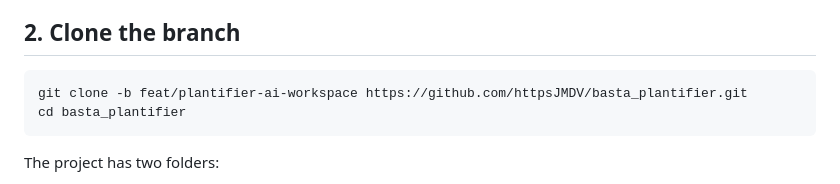
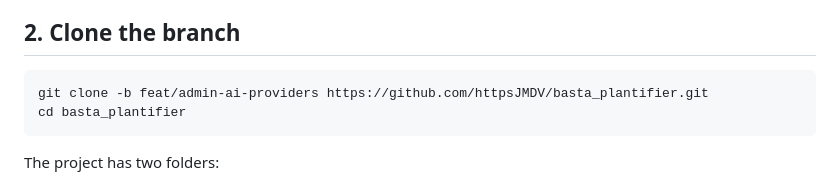
Before and after one commit to httpsJMDV/basta_plantifier, a Markdown page: setup.md, the part around the change. Drawn GitHub-style.

Commit message:
Point setup.md clone command at feat/admin-ai-providers
Co-Authored-By: Claude Opus 5.5 <noreply@anthropic.com>

````diff
--- a/setup.md
+++ b/setup.md
@@ -32,7 +32,7 @@ Check with `php -m`. Every name above should be listed. `gd` is needed for photo
 ## 2. Clone the branch
 
 ```powershell
-git clone -b feat/plantifier-ai-workspace https://github.com/httpsJMDV/basta_plantifier.git
+git clone -b feat/admin-ai-providers https://github.com/httpsJMDV/basta_plantifier.git
 cd basta_plantifier
 ```
 
````
